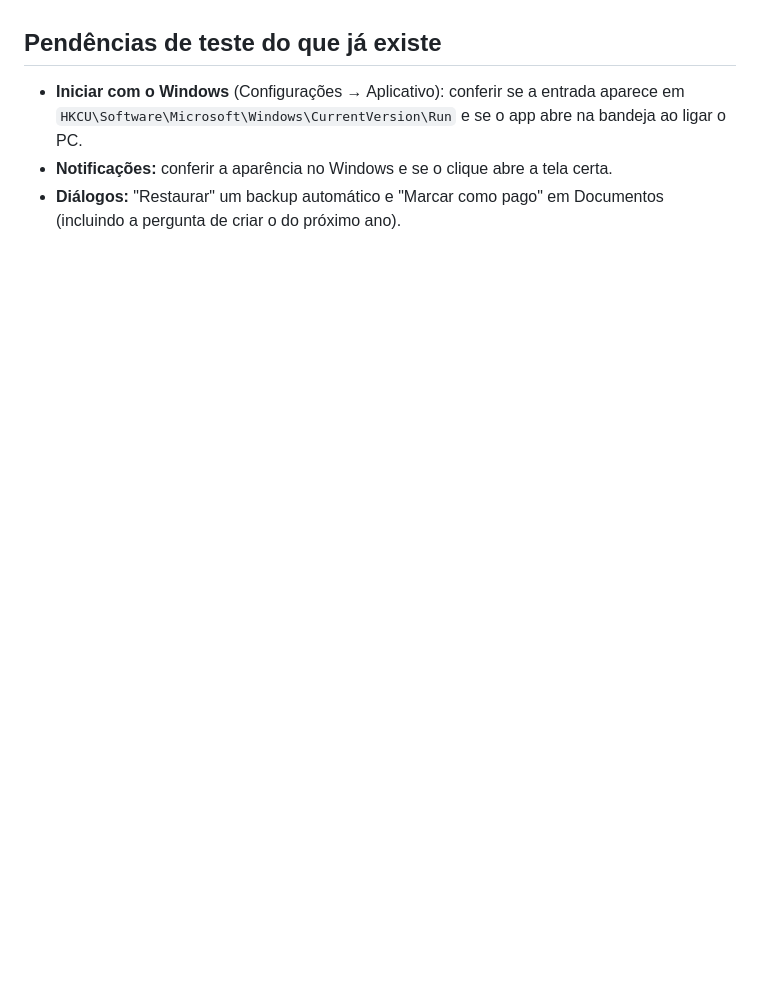
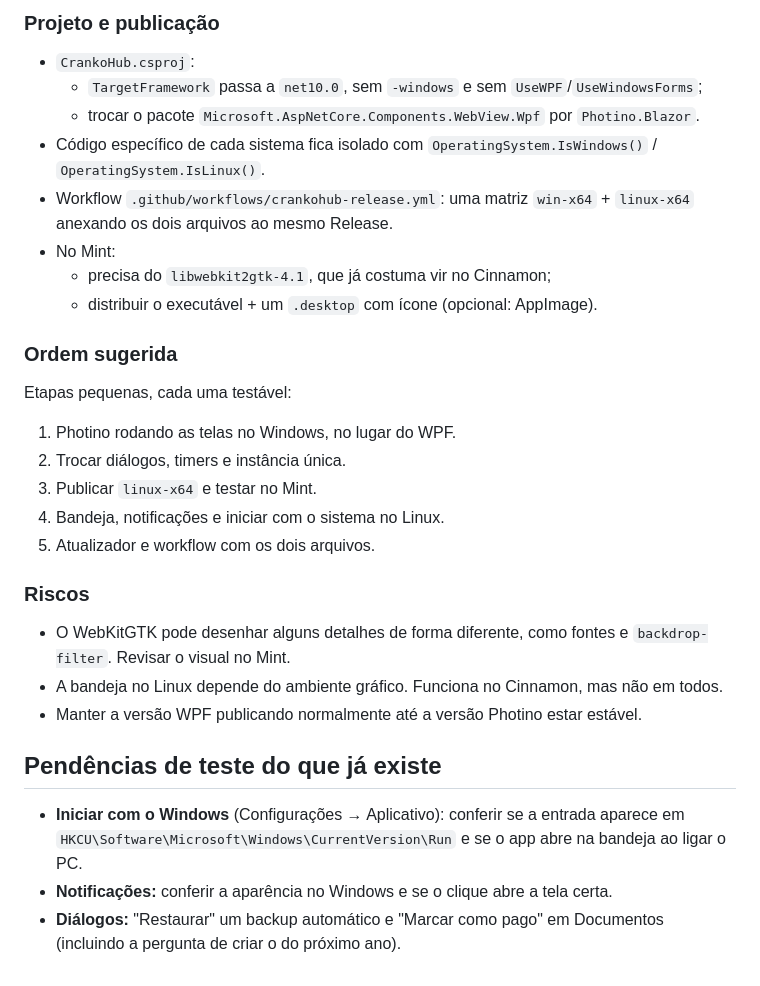
Before and after one commit to DiegoOttani/cranko-hub, a Markdown page: README.md, the part around one of its changes. GitHub-like rendering; blank space fills up the shorter version.

Commit message:
CrankoHub - README Linux

```diff
--- a/README.md
+++ b/README.md
@@ -136,3 +160,26 @@ Lista do que ainda vamos fazer no CrankoHub. Cada item tem detalhes suficientes
+### Projeto e publicação
+- `CrankoHub.csproj`:
+  - `TargetFramework` passa a `net10.0`, sem `-windows` e sem `UseWPF`/`UseWindowsForms`;
+  - trocar o pacote `Microsoft.AspNetCore.Components.WebView.Wpf` por `Photino.Blazor`.
+- Código específico de cada sistema fica isolado com `OperatingSystem.IsWindows()` / `OperatingSystem.IsLinux()`.
+- Workflow `.github/workflows/crankohub-release.yml`: uma matriz `win-x64` + `linux-x64` anexando os dois arquivos ao mesmo Release.
+- No Mint:
+  - precisa do `libwebkit2gtk-4.1`, que já costuma vir no Cinnamon;
+  - distribuir o executável + um `.desktop` com ícone (opcional: AppImage).
+
+### Ordem sugerida
+Etapas pequenas, cada uma testável:
+1. Photino rodando as telas no Windows, no lugar do WPF.
+2. Trocar diálogos, timers e instância única.
+3. Publicar `linux-x64` e testar no Mint.
+4. Bandeja, notificações e iniciar com o sistema no Linux.
+5. Atualizador e workflow com os dois arquivos.
+
+### Riscos
+- O WebKitGTK pode desenhar alguns detalhes de forma diferente, como fontes e `backdrop-filter`. Revisar o visual no Mint.
+- A bandeja no Linux depende do ambiente gráfico. Funciona no Cinnamon, mas não em todos.
+- Manter a versão WPF publicando normalmente até a versão Photino estar estável.
+
 ## Pendências de teste do que já existe
 
 - **Iniciar com o Windows** (Configurações → Aplicativo): conferir se a entrada aparece em `HKCU\Software\Microsoft\Windows\CurrentVersion\Run` e se o app abre na bandeja ao ligar o PC.
```
Also changed, not shown: other parts of README.md (+24 -0 lines).
